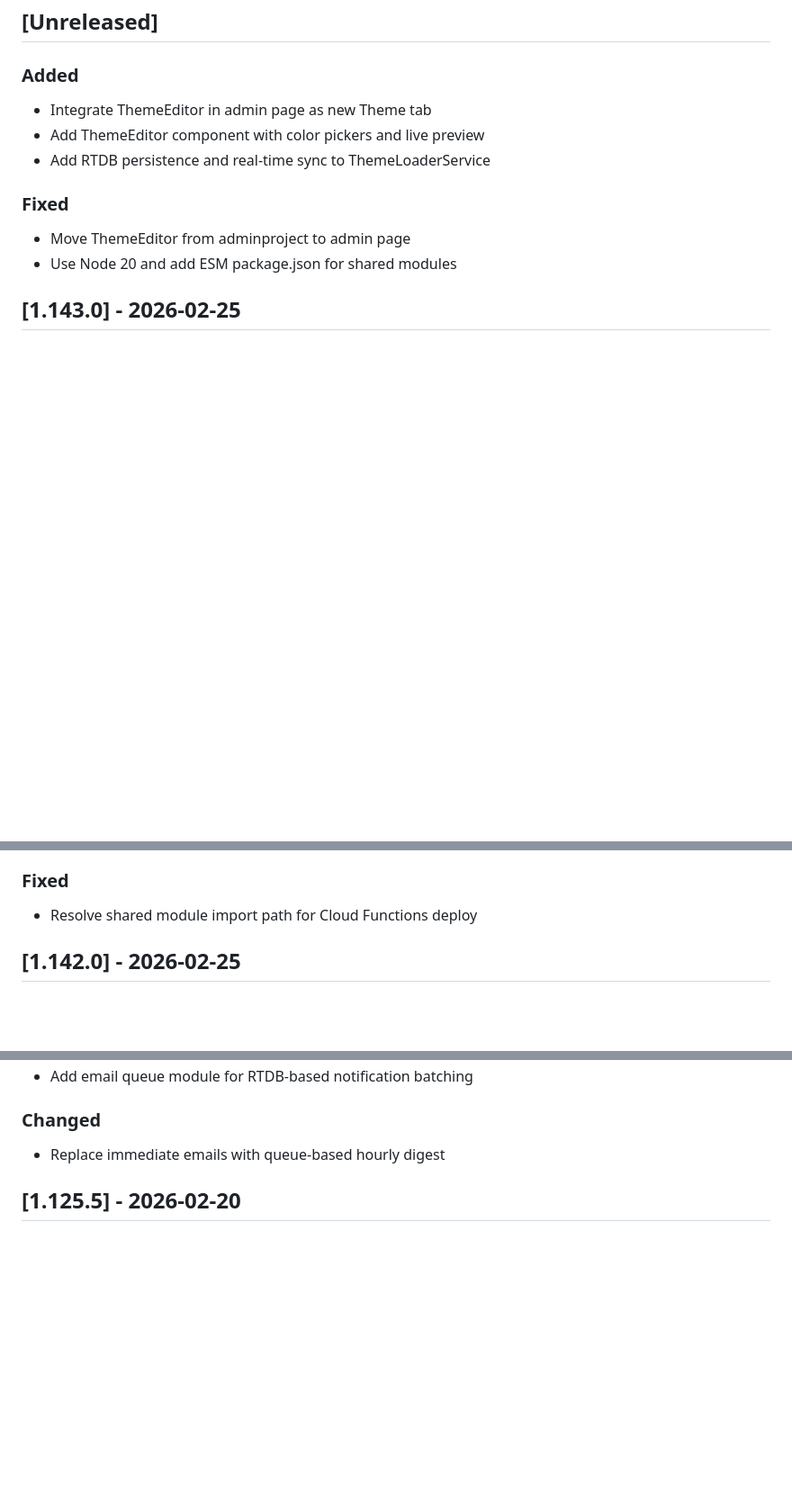
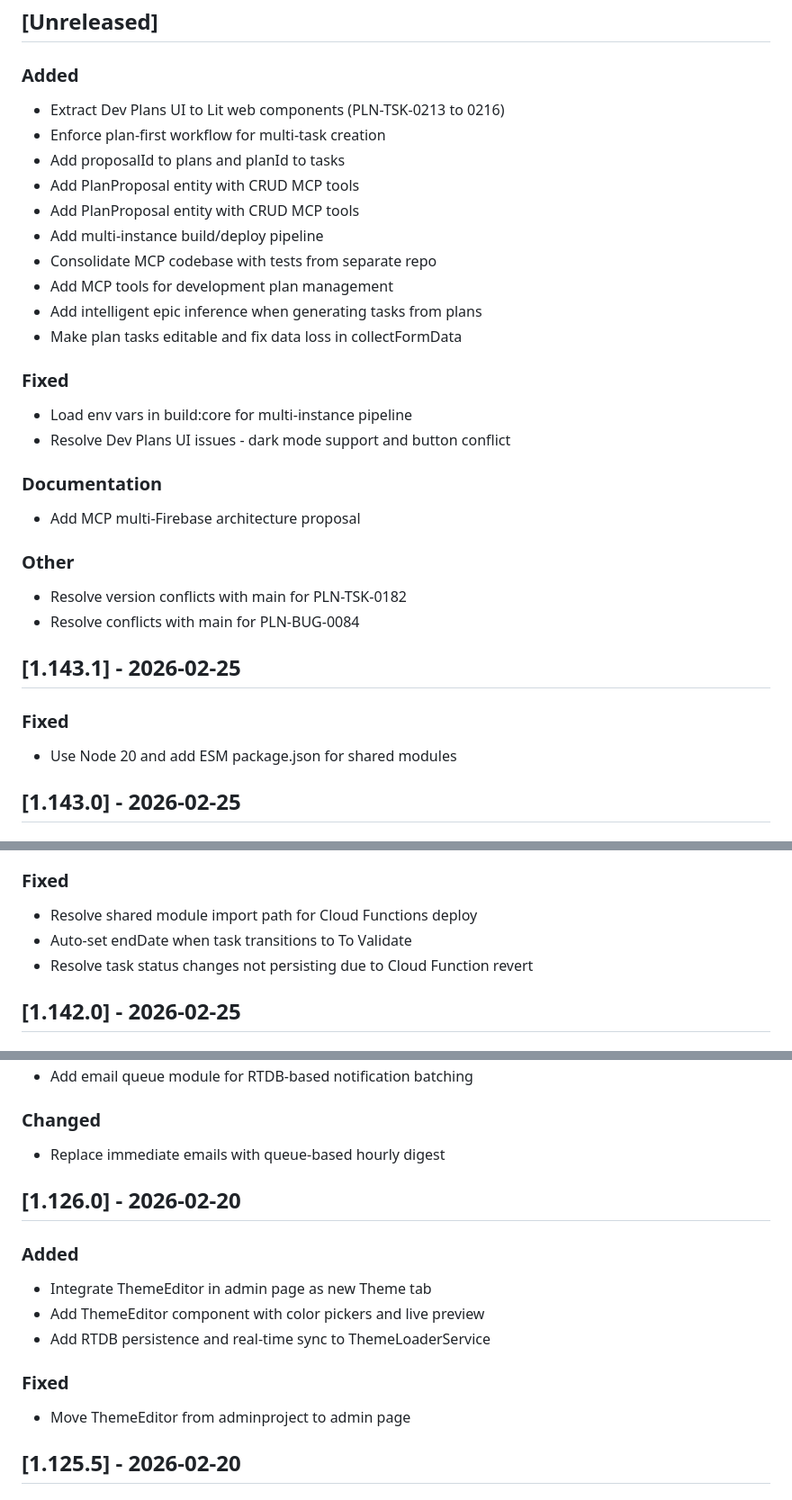
Before and after one commit to aitormf/planning-game-xp, a Markdown page: CHANGELOG.md, 3 parts joined by grey strips. Shown at 90% size. GitHub-like rendering; blank space fills up the shorter version.

Commit message:
chore: pre-build changes

```diff
--- a/CHANGELOG.md
+++ b/CHANGELOG.md
@@ -7,13 +7,35 @@ Auto-generated from git commits on each build.
 
 ### Added
 
-- Integrate ThemeEditor in admin page as new Theme tab
-- Add ThemeEditor component with color pickers and live preview
-- Add RTDB persistence and real-time sync to ThemeLoaderService
+- Extract Dev Plans UI to Lit web components (PLN-TSK-0213 to 0216)
+- Enforce plan-first workflow for multi-task creation
+- Add proposalId to plans and planId to tasks
+- Add PlanProposal entity with CRUD MCP tools
+- Add PlanProposal entity with CRUD MCP tools
+- Add multi-instance build/deploy pipeline
+- Consolidate MCP codebase with tests from separate repo
+- Add MCP tools for development plan management
+- Add intelligent epic inference when generating tasks from plans
+- Make plan tasks editable and fix data loss in collectFormData
 
 ### Fixed
 
-- Move ThemeEditor from adminproject to admin page
+- Load env vars in build:core for multi-instance pipeline
+- Resolve Dev Plans UI issues - dark mode support and button conflict
+
+### Documentation
+
+- Add MCP multi-Firebase architecture proposal
+
+### Other
+
+- Resolve version conflicts with main for PLN-TSK-0182
+- Resolve conflicts with main for PLN-BUG-0084
+
+## [1.143.1] - 2026-02-25
+
+### Fixed
+
 - Use Node 20 and add ESM package.json for shared modules
 
 ## [1.143.0] - 2026-02-25
@@ -30,6 +52,8 @@ Auto-generated from git commits on each build.
 ### Fixed
 
 - Resolve shared module import path for Cloud Functions deploy
+- Auto-set endDate when task transitions to To Validate
+- Resolve task status changes not persisting due to Cloud Function revert
 
 ## [1.142.0] - 2026-02-25
 
@@ -212,6 +238,18 @@ Auto-generated from git commits on each build.
 ### Changed
 
 - Replace immediate emails with queue-based hourly digest
+
+## [1.126.0] - 2026-02-20
+
+### Added
+
+- Integrate ThemeEditor in admin page as new Theme tab
+- Add ThemeEditor component with color pickers and live preview
+- Add RTDB persistence and real-time sync to ThemeLoaderService
+
+### Fixed
+
+- Move ThemeEditor from adminproject to admin page
 
 ## [1.125.5] - 2026-02-20
 
```
Also changed, not shown: other parts of CHANGELOG.md (+2 -0 lines).
